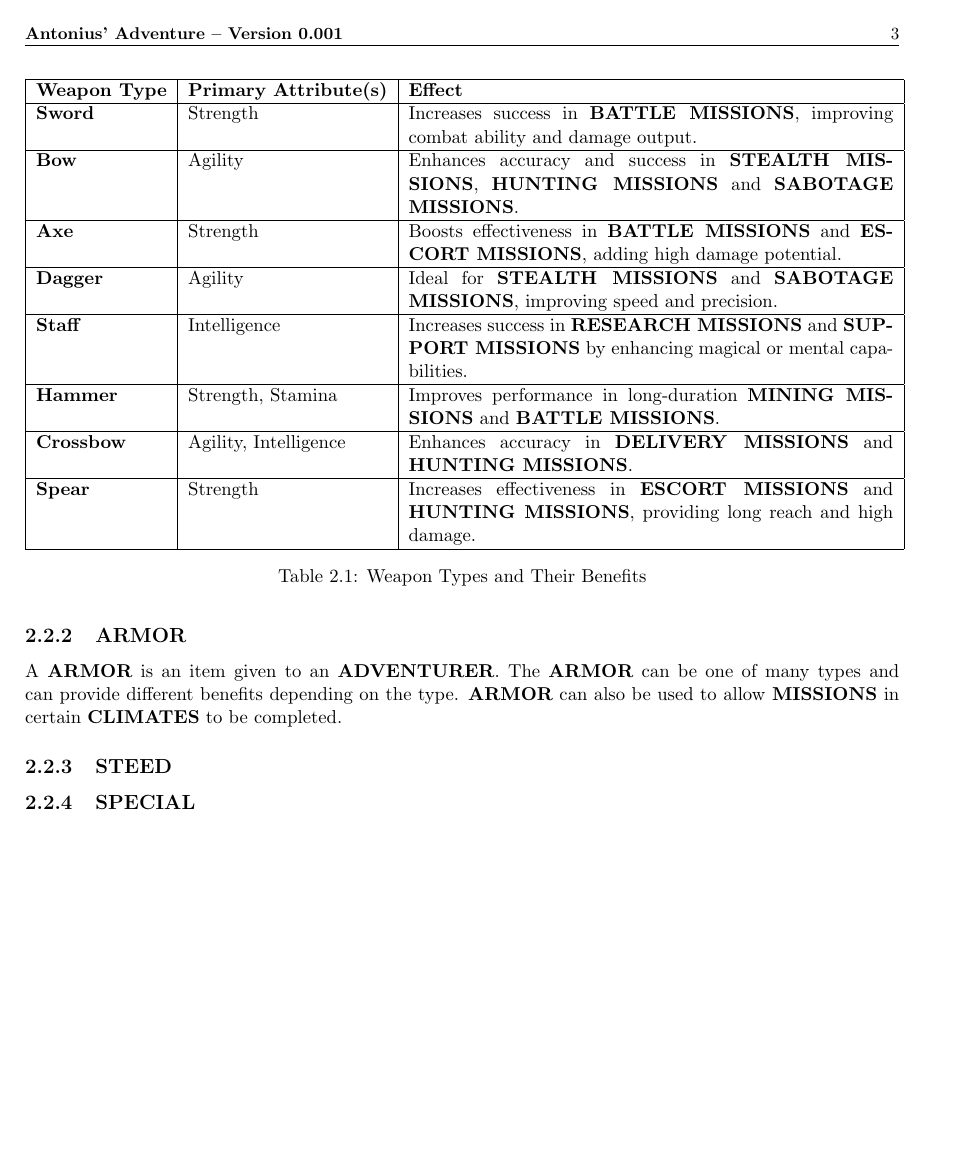
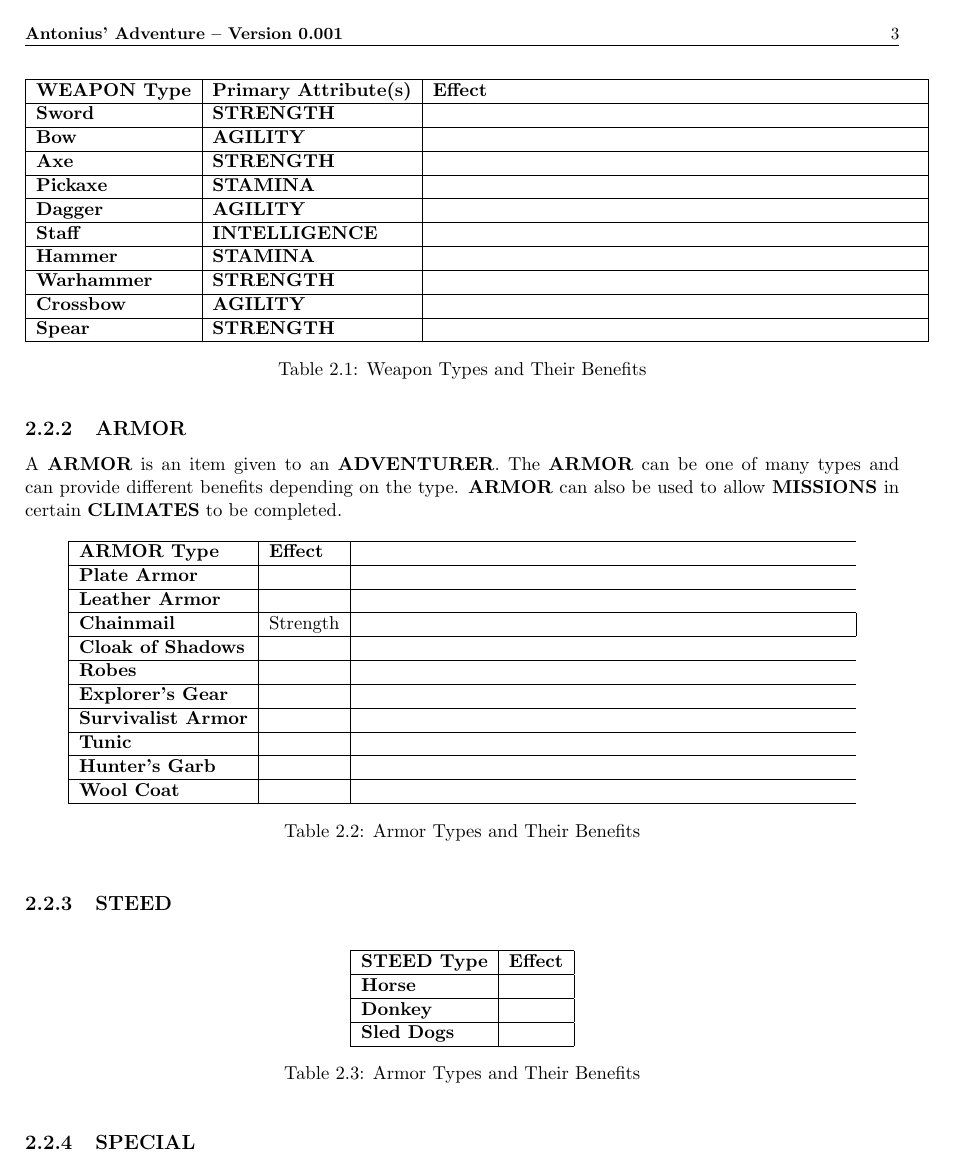
Before and after one commit to torodean/Antonius-Adventure, a LaTeX book (docs/Adventure.tex, which reads docs/chapters/Adventurers.tex): page 9 of 16 before the commit and page 9 of 15 after it. Compiled offline with pdfLaTeX.

Commit message:
Update Adventurers.tex

```diff
--- a/docs/chapters/Adventurers.tex
+++ b/docs/chapters/Adventurers.tex
@@ -40,15 +40,17 @@ A \keyword{WEAPON} is an item given to an \keyword{ADVENTURER}. The \keyword{WEA
 \centering
 \begin{tabular}{|l|l|p{10cm}|}
 \hline
-\textbf{Weapon Type} & \textbf{Primary Attribute(s)} & \textbf{Effect} \\ \hline
-\keyword{Sword} & Strength & Increases success in \keyword{BATTLE MISSIONS}, improving combat ability and damage output. \\ \hline
-\keyword{Bow} & Agility & Enhances accuracy and success in \keyword{STEALTH MISSIONS}, \keyword{HUNTING MISSIONS} and \keyword{SABOTAGE MISSIONS}. \\ \hline
-\keyword{Axe} & Strength & Boosts effectiveness in \keyword{BATTLE MISSIONS} and \keyword{ESCORT MISSIONS}, adding high damage potential. \\ \hline
-\keyword{Dagger} & Agility & Ideal for \keyword{STEALTH MISSIONS} and \keyword{SABOTAGE MISSIONS}, improving speed and precision. \\ \hline
-\keyword{Staff} & Intelligence & Increases success in \keyword{RESEARCH MISSIONS} and \keyword{SUPPORT MISSIONS} by enhancing magical or mental capabilities. \\ \hline
-\keyword{Hammer} & Strength, Stamina & Improves performance in long-duration \keyword{MINING MISSIONS} and \keyword{BATTLE MISSIONS}. \\ \hline
-\keyword{Crossbow} & Agility, Intelligence & Enhances accuracy in \keyword{DELIVERY MISSIONS} and \keyword{HUNTING MISSIONS}. \\ \hline
-\keyword{Spear} & Strength & Increases effectiveness in \keyword{ESCORT MISSIONS} and \keyword{HUNTING MISSIONS}, providing long reach and high damage. \\ \hline
+\textbf{\keyword{WEAPON} Type} & \textbf{Primary Attribute(s)} & \textbf{Effect} \\ \hline
+\keyword{Sword} & \keyword{STRENGTH} &  \\ \hline
+\keyword{Bow} & \keyword{AGILITY} &  \\ \hline
+\keyword{Axe} & \keyword{STRENGTH} &  \\ \hline
+\keyword{Pickaxe} & \keyword{STAMINA} &  \\ \hline
+\keyword{Dagger} & \keyword{AGILITY} &  \\ \hline
+\keyword{Staff} & \keyword{INTELLIGENCE} & \\ \hline
+\keyword{Hammer} & \keyword{STAMINA} &  \\ \hline
+\keyword{Warhammer} & \keyword{STRENGTH} &  \\ \hline
+\keyword{Crossbow} & \keyword{AGILITY} &  \\ \hline
+\keyword{Spear} & \keyword{STRENGTH} &  \\ \hline
 \end{tabular}
 \caption{Weapon Types and Their Benefits}
 \end{table}
@@ -62,3 +64,14 @@ A \keyword{ARMOR} is an item given to an \keyword{ADVENTURER}. The \keyword{ARMO
 \centering
 \begin{tabular}{|l|l|p{10cm}|}
 \hline
+\textbf{\keyword{ARMOR} Type} & \textbf{Effect} \\ \hline
+\keyword{Plate Armor} & \\ \hline
+\keyword{Leather Armor} & \\ \hline
+\keyword{Chainmail} & Strength &  \\ \hline
+\keyword{Cloak of Shadows} & \\ \hline
+\keyword{Robes} &  \\ \hline
+\keyword{Explorer's Gear} & \\ \hline
+\keyword{Survivalist Armor} & \\ \hline
+\keyword{Tunic} & \\ \hline
+\keyword{Hunter's Garb} &  \\ \hline
+\keyword{Wool Coat} &  \\ \hline
@@ -77,4 +81,17 @@ A \keyword{ARMOR} is an item given to an \keyword{ADVENTURER}. The \keyword{ARMO
 
 \subsection{\keyword{STEED}}
 
+
+\begin{table}[h!]
+\centering
+\begin{tabular}{|l|l|p{10cm}|}
+\hline
+\textbf{\keyword{STEED} Type} & \textbf{Effect} \\ \hline
+\keyword{Horse} & \\ \hline
+\keyword{Donkey} & \\ \hline
+\keyword{Sled Dogs} & \\ \hline
+\end{tabular}
+\caption{Armor Types and Their Benefits}
+\end{table}
+
 \subsection{\keyword{SPECIAL}}
```
Also changed, not shown: docs/chapters/Adventurers.tex (9 more changed lines).
